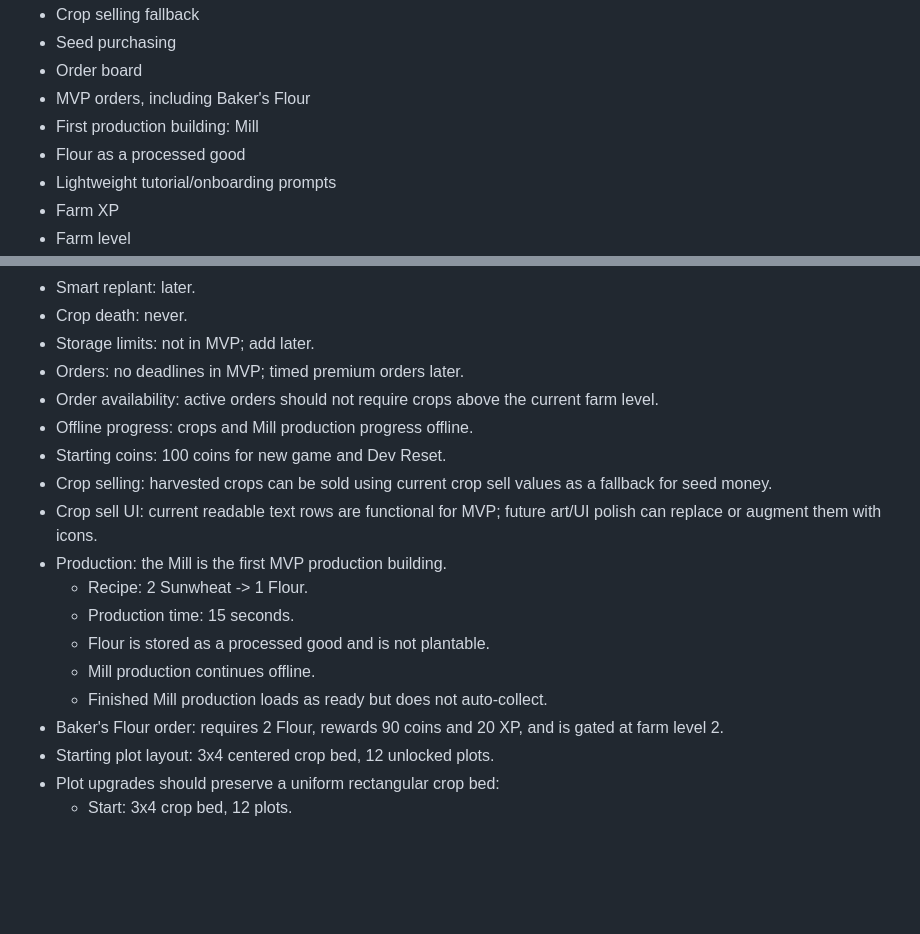
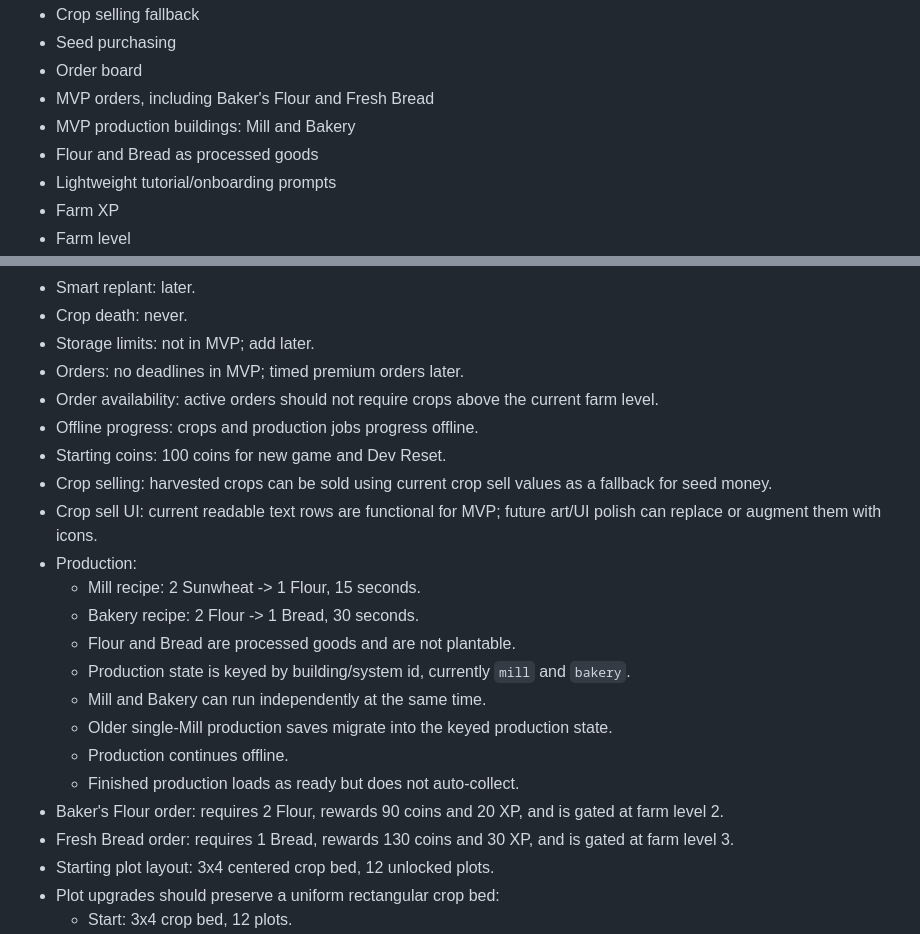
Before and after one commit to robfernandez066/bloomstead, a Markdown page: AGENTS.md, 2 parts joined by grey strips. GitHub-like rendering; blank space fills up the shorter version.

```diff
--- a/AGENTS.md
+++ b/AGENTS.md
@@ -61,9 +61,9 @@ The MVP should include:
 * Crop selling fallback
 * Seed purchasing
 * Order board
-* MVP orders, including Baker's Flour
-* First production building: Mill
-* Flour as a processed good
+* MVP orders, including Baker's Flour and Fresh Bread
+* MVP production buildings: Mill and Bakery
+* Flour and Bread as processed goods
 * Lightweight tutorial/onboarding prompts
 * Farm XP
 * Farm level
@@ -100,17 +100,21 @@ The MVP should not include:
 * Storage limits: not in MVP; add later.
 * Orders: no deadlines in MVP; timed premium orders later.
 * Order availability: active orders should not require crops above the current farm level.
-* Offline progress: crops and Mill production progress offline.
+* Offline progress: crops and production jobs progress offline.
 * Starting coins: 100 coins for new game and Dev Reset.
 * Crop selling: harvested crops can be sold using current crop sell values as a fallback for seed money.
 * Crop sell UI: current readable text rows are functional for MVP; future art/UI polish can replace or augment them with icons.
-* Production: the Mill is the first MVP production building.
-  * Recipe: 2 Sunwheat -> 1 Flour.
-  * Production time: 15 seconds.
-  * Flour is stored as a processed good and is not plantable.
-  * Mill production continues offline.
-  * Finished Mill production loads as ready but does not auto-collect.
+* Production:
+  * Mill recipe: 2 Sunwheat -> 1 Flour, 15 seconds.
+  * Bakery recipe: 2 Flour -> 1 Bread, 30 seconds.
+  * Flour and Bread are processed goods and are not plantable.
+  * Production state is keyed by building/system id, currently `mill` and `bakery`.
+  * Mill and Bakery can run independently at the same time.
+  * Older single-Mill production saves migrate into the keyed production state.
+  * Production continues offline.
+  * Finished production loads as ready but does not auto-collect.
 * Baker's Flour order: requires 2 Flour, rewards 90 coins and 20 XP, and is gated at farm level 2.
+* Fresh Bread order: requires 1 Bread, rewards 130 coins and 30 XP, and is gated at farm level 3.
 * Starting plot layout: 3x4 centered crop bed, 12 unlocked plots.
 * Plot upgrades should preserve a uniform rectangular crop bed:
   * Start: 3x4 crop bed, 12 plots.
```
Also changed, not shown: docs/ART_AUDIO_DIRECTION.md (+13 -5 lines), docs/MVP_BACKLOG.md (+18 -17 lines).
